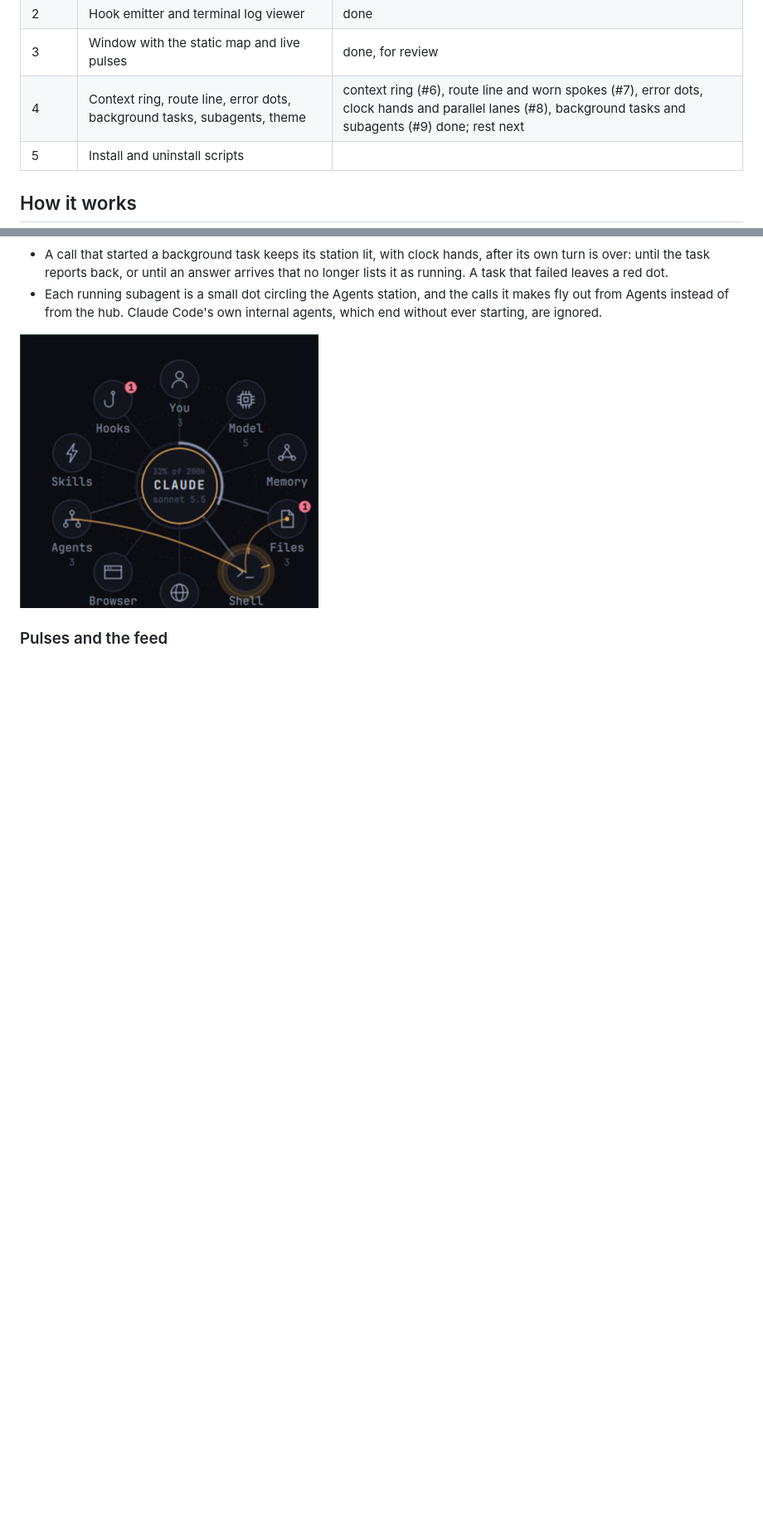
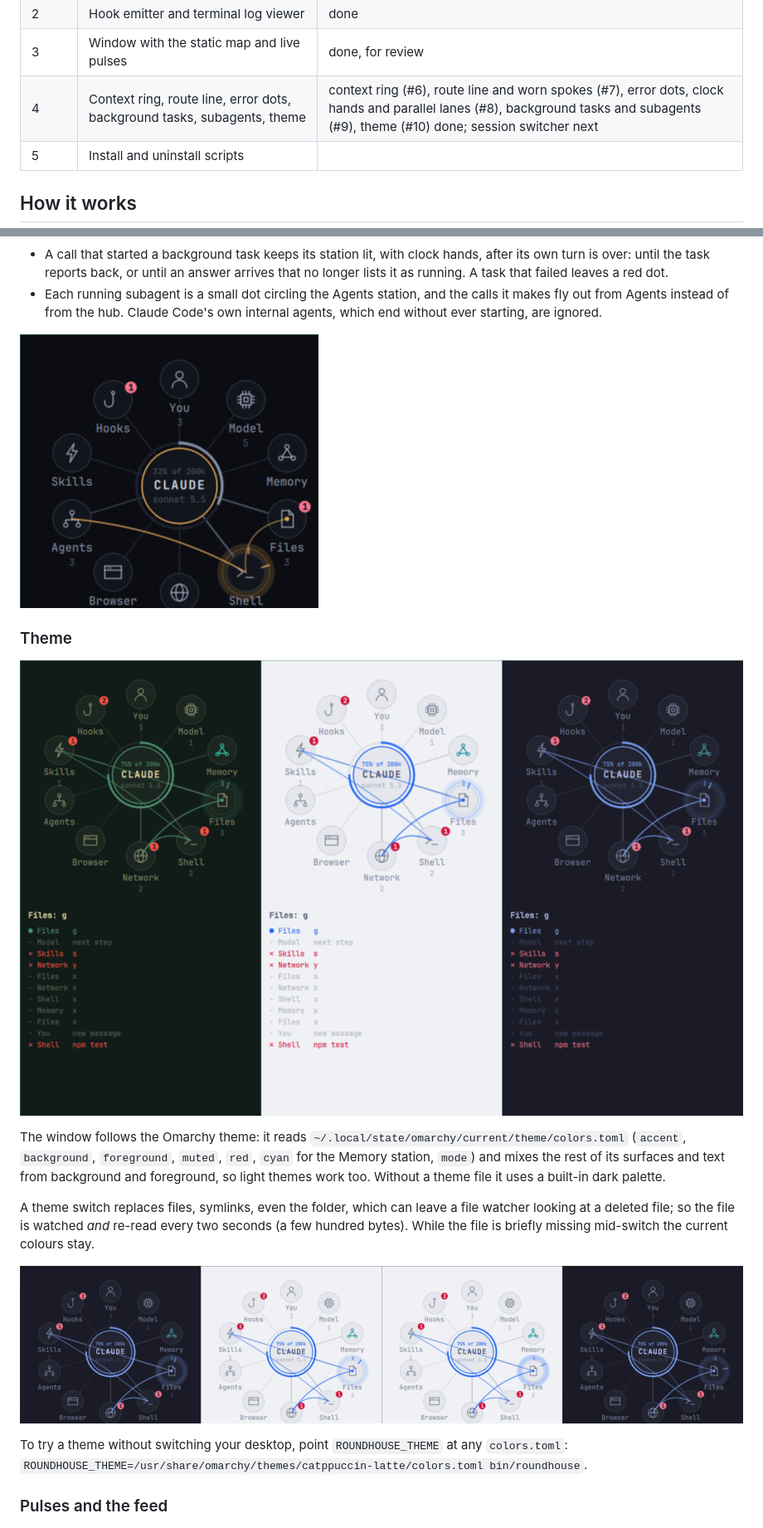
Before and after one commit to TaylorBurke/roundhouse, a Markdown page: README.md, 2 parts joined by grey strips. Shown at 83% size. GitHub-like rendering; pictures changed too: docs/theme-live-switch.png (added), docs/themes.png (added); blank space fills up the shorter version.

Commit message:
Follow the Omarchy theme (#10) (#25)
Claude-Session: https://claude.ai/code/session_01E8LSXfuaWNvFesSWjW4y6g

Co-authored-by: Claude Sonnet 5.5 <noreply@anthropic.com>

```diff
--- a/README.md
+++ b/README.md
@@ -20,7 +20,7 @@ into your Claude Code settings.
 | 1 | Research and design ([docs/DESIGN.md](docs/DESIGN.md)) | done |
 | 2 | Hook emitter and terminal log viewer | done |
 | 3 | Window with the static map and live pulses | done, for review |
-| 4 | Context ring, route line, error dots, background tasks, subagents, theme | context ring (#6), route line and worn spokes (#7), error dots, clock hands and parallel lanes (#8), background tasks and subagents (#9) done; rest next |
+| 4 | Context ring, route line, error dots, background tasks, subagents, theme | context ring (#6), route line and worn spokes (#7), error dots, clock hands and parallel lanes (#8), background tasks and subagents (#9), theme (#10) done; session switcher next |
 | 5 | Install and uninstall scripts | |
 
 ## How it works
@@ -173,6 +173,24 @@ call is a hint, around sixty is full.
 
 ![Shell kept lit by a background task](docs/background-task.png)
 
+### Theme
+
+![osaka-jade, catppuccin-latte and tokyo-night](docs/themes.png)
+
+The window follows the Omarchy theme: it reads `~/.local/state/omarchy/current/theme/colors.toml`
+(`accent`, `background`, `foreground`, `muted`, `red`, `cyan` for the Memory station,
+`mode`) and mixes the rest of its surfaces and text from background and foreground, so light
+themes work too. Without a theme file it uses a built-in dark palette.
+
+A theme switch replaces files, symlinks, even the folder, which can leave a file watcher
+looking at a deleted file; so the file is watched *and* re-read every two seconds (a few
+hundred bytes). While the file is briefly missing mid-switch the current colours stay.
+
+![tokyo-night, then catppuccin-latte after the theme folder was swapped, still latte while the file was missing, then back](docs/theme-live-switch.png)
+
+To try a theme without switching your desktop, point `ROUNDHOUSE_THEME` at any `colors.toml`:
+`ROUNDHOUSE_THEME=/usr/share/omarchy/themes/catppuccin-latte/colors.toml bin/roundhouse`.
+
 ### Pulses and the feed
 
 ![a recorded session replayed into the window](docs/pulses.gif)
```
Also changed, not shown: 5 other files.
